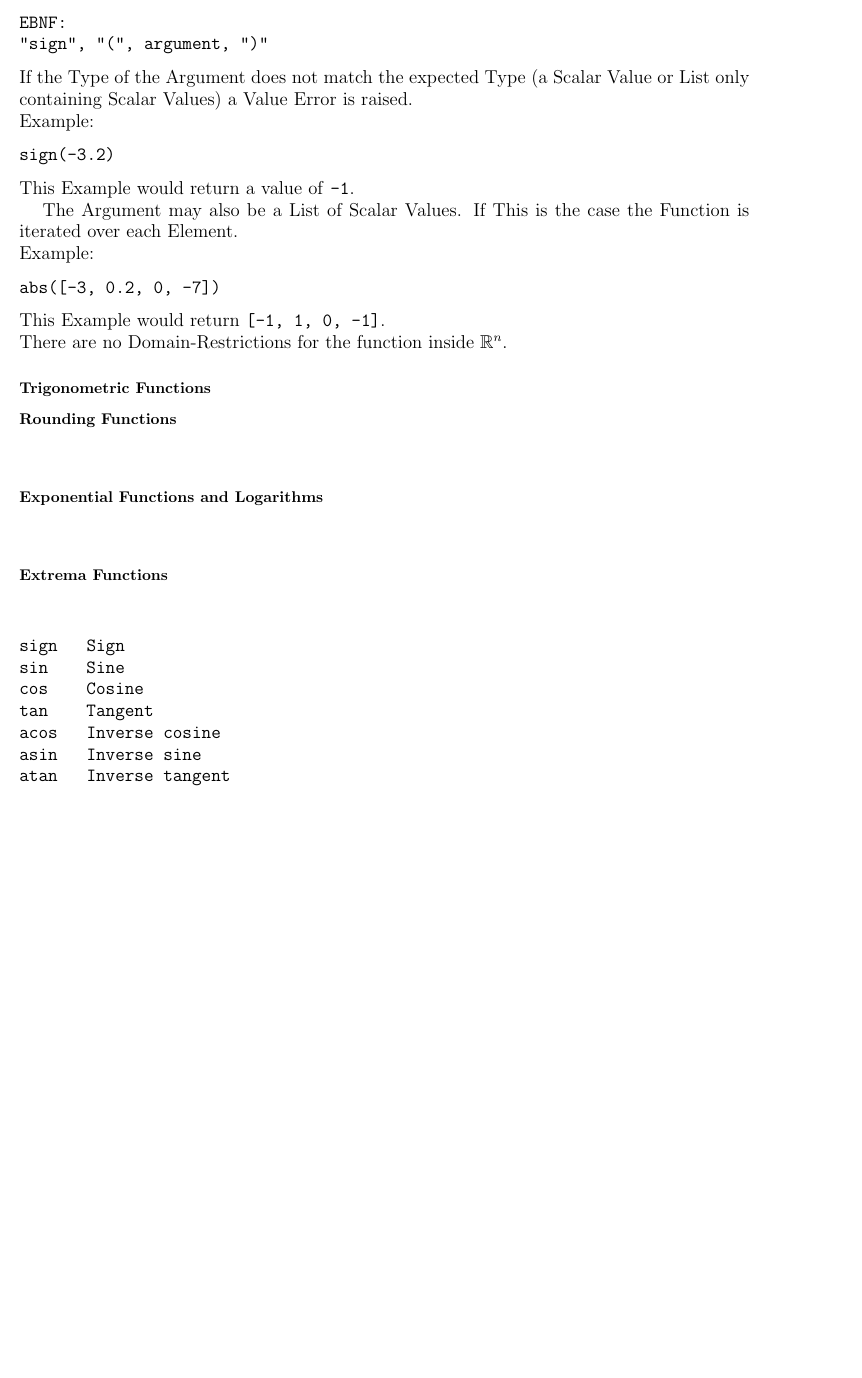
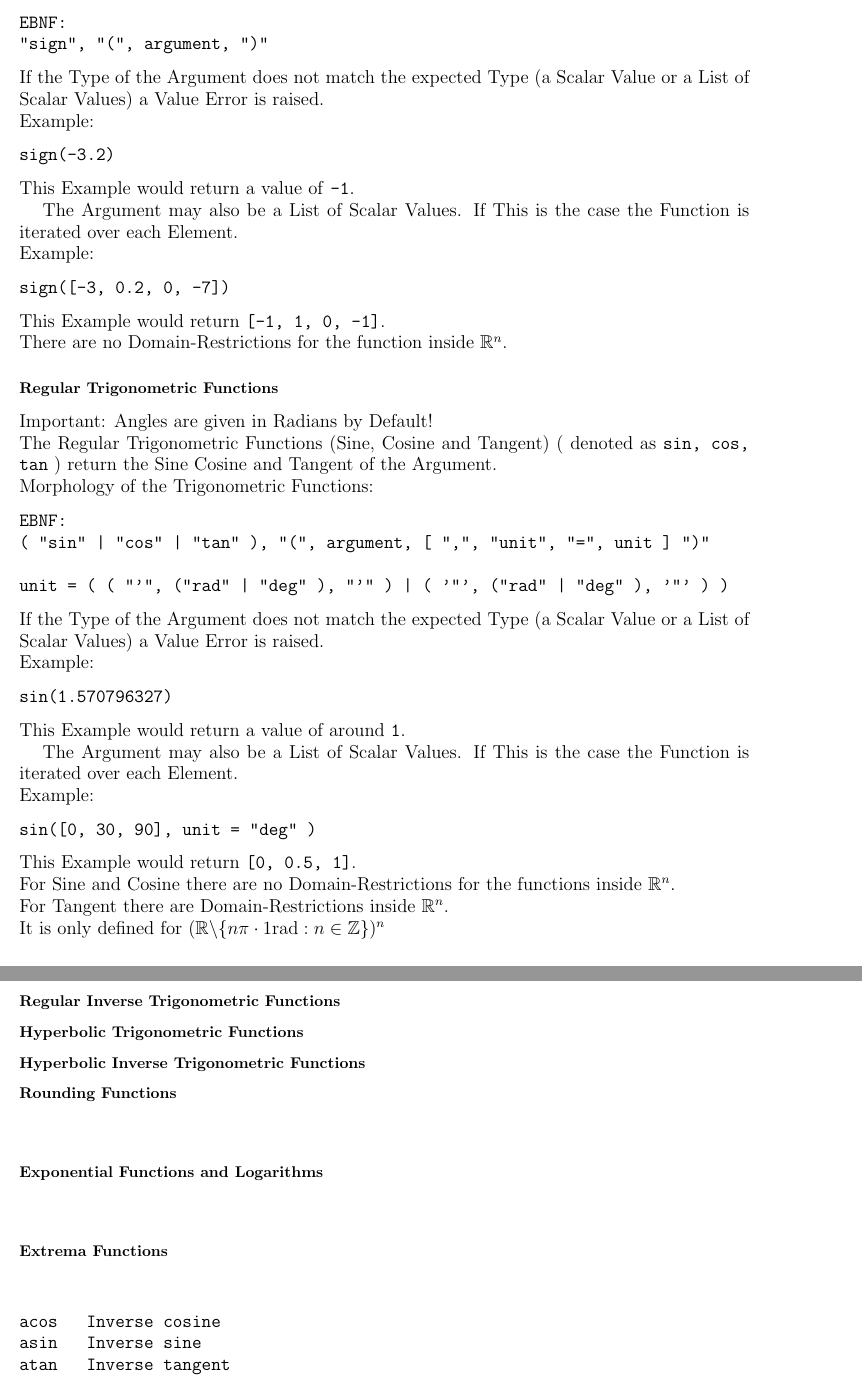
Before and after one commit to MINING123STUDIOs/EDADSL, a LaTeX thesis (Doc.tex): part of page 24 of 57 before the commit and two parts of pages 24 and 25 of 58 after it, the two joined at a grey line, cut so that both start at the same text, the shorter picture padded with empty space. Compiled offline with pdfLaTeX.

Commit message:
Add files via upload

```diff
--- a/Doc.tex
+++ b/Doc.tex
@@ -453,12 +453,12 @@ There are no Domain-Restrictions for the function inside $\mathbb{R}^n$.
 
 \subsubsection{Signum Function}
 The Signum Function ( denoted as \texttt{sign} ) returns the Sign of the Argument. \\
-Morphology of the Absolute Value Function:
+Morphology of the Signum Function:
 \begin{verbatim}
 EBNF:
 "sign", "(", argument, ")"
 \end{verbatim}
-If the Type of the Argument does not match the expected Type (a Scalar Value or List only containing Scalar Values) a Value Error is raised.\\
+If the Type of the Argument does not match the expected Type (a Scalar Value or a List of Scalar Values) a Value Error is raised.\\
 Example:
 \begin{verbatim}
 sign(-3.2)
@@ -468,15 +468,42 @@ This Example would return a value of \texttt{-1}.
 The Argument may also be a List of Scalar Values. If This is the case the Function is iterated over each Element.\\
 Example:
 \begin{verbatim}
-abs([-3, 0.2, 0, -7])
+sign([-3, 0.2, 0, -7])
 \end{verbatim}
 This Example would return \texttt{[-1, 1, 0, -1]}.\\
 There are no Domain-Restrictions for the function inside $\mathbb{R}^n$.
 
 
-\subsubsection{Trigonometric Functions}
+\subsubsection{Regular Trigonometric Functions}
+Important: Angles are given in Radians by Default!\\
+The Regular Trigonometric Functions (Sine, Cosine and Tangent) ( denoted as \texttt{sin, cos, tan} ) return the Sine Cosine and Tangent of the Argument. \\
+Morphology of the Trigonometric Functions:
+\begin{verbatim}
+EBNF:
+( "sin" | "cos" | "tan" ), "(", argument, [ ",", "unit", "=", unit ] ")"
 
+unit = ( ( "'", ("rad" | "deg" ), "'" ) | ( '"', ("rad" | "deg" ), '"' ) )
+\end{verbatim}
+If the Type of the Argument does not match the expected Type (a Scalar Value or a List of Scalar Values) a Value Error is raised.\\
+Example:
+\begin{verbatim}
+sin(1.570796327)
+\end{verbatim}
+This Example would return a value of around \texttt{1}.
 
+The Argument may also be a List of Scalar Values. If This is the case the Function is iterated over each Element.\\
+Example:
+\begin{verbatim}
+sin([0, 30, 90], unit = "deg" )
+\end{verbatim}
+This Example would return \texttt{[0, 0.5, 1]}.\\
+For Sine and Cosine there are no Domain-Restrictions for the functions inside $\mathbb{R}^n$. \\
+For Tangent there are Domain-Restrictions inside $\mathbb{R}^n$.\\
+It is only defined for $(\mathbb{R} \backslash \{ n\pi\cdot 1\text{rad} : n \in \mathbb{Z} \} )^n$
+
+\subsubsection{Regular Inverse Trigonometric Functions}
+\subsubsection{Hyperbolic Trigonometric Functions}
+\subsubsection{Hyperbolic Inverse Trigonometric Functions}
 \subsubsection{Rounding Functions}
 \begin{verbatim}
 
@@ -491,10 +518,6 @@ There are no Domain-Restrictions for the function inside $\mathbb{R}^n$.
 \end{verbatim}
 
 \begin{verbatim}
-sign   Sign
-sin    Sine
-cos    Cosine
-tan    Tangent
 acos   Inverse cosine
 asin   Inverse sine
 atan   Inverse tangent
```
Also changed, not shown: Doc.tex (4 more changed lines).
